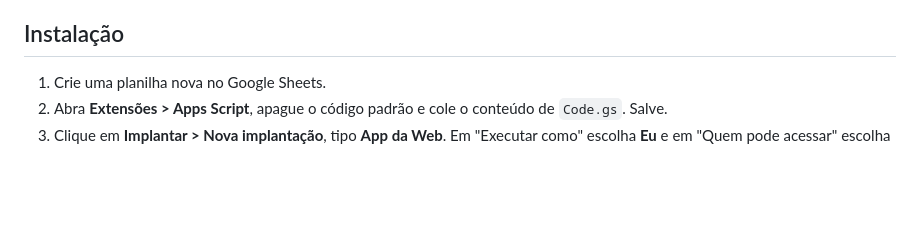
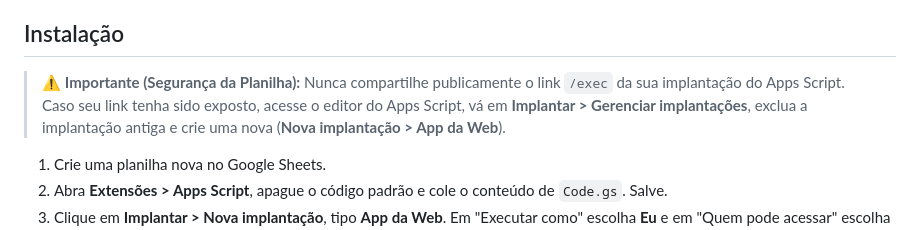
Before and after one commit to matheusdochapeu-hub/matheus-app-fisioterapia, a Markdown page: README.md, the part around the change. Rendered like a GitHub page; blank space fills up the shorter version.

Commit message:
update: README.md (melhorias de estabilidade, testes e concorrencia)

```diff
--- a/README.md
+++ b/README.md
@@ -55,6 +55,11 @@ Interface **mobile-first** com paleta **terracota e cores de outono** (âmbar/mo
 
 ## Instalação
 
+> ⚠️ **Importante (Segurança da Planilha):**
+> Nunca compartilhe publicamente o link `/exec` da sua implantação do Apps Script.
+> Caso seu link tenha sido exposto, acesse o editor do Apps Script, vá em **Implantar > Gerenciar implantações**,
+> exclua a implantação antiga e crie uma nova (**Nova implantação > App da Web**).
+
 1. Crie uma planilha nova no Google Sheets.
 2. Abra **Extensões > Apps Script**, apague o código padrão e cole o conteúdo de `Code.gs`. Salve.
 3. Clique em **Implantar > Nova implantação**, tipo **App da Web**. Em "Executar como" escolha **Eu** e em "Quem pode acessar" escolha **Qualquer pessoa**. Autorize o acesso quando o Google pedir.
```
